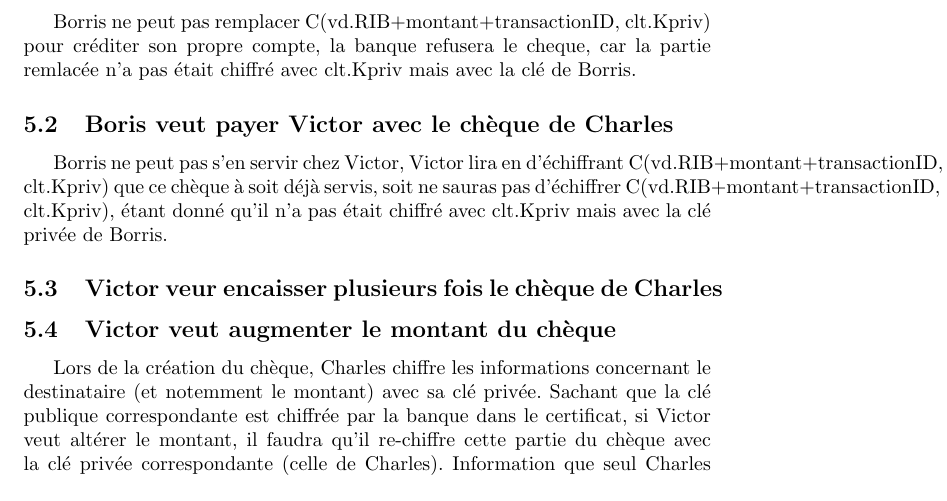
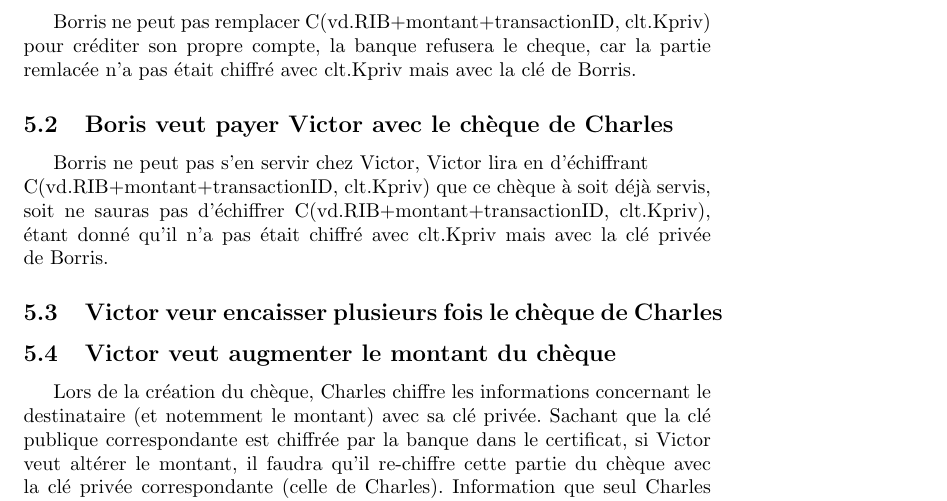
Before and after one commit to billietl/Securite, a LaTeX document (cheque/rapport.tex): part of page 3 of 3, cut so that both start at the same text. Compiled offline with pdfLaTeX.

Commit message:
resolutio pb de marge de droite

```diff
--- a/cheque/rapport.tex
+++ b/cheque/rapport.tex
@@ -105,7 +105,7 @@ Donc, le ch\`eque aura la forme : \\C(vd.RIB+montant+transactionID, clt.Kpriv)+C
 Borris ne peut pas remplacer C(vd.RIB+montant+transactionID, clt.Kpriv) pour cr\'editer son propre compte, la banque refusera le cheque, car la partie remlac\'ee n'a pas \'etait chiffr\'e avec clt.Kpriv mais avec la cl\'e de Borris.
 
 \subsection{Boris veut payer Victor avec le ch\`eque de Charles}
-Borris ne peut pas s'en servir chez Victor, Victor lira en d'\'echiffrant C(vd.RIB+montant+transactionID, clt.Kpriv) que ce ch\`eque \`a soit d\'ej\`a servis, soit ne sauras pas d'\'echiffrer C(vd.RIB+montant+transactionID, clt.Kpriv), \'etant donn\'e qu'il n'a pas \'etait chiffr\'e avec clt.Kpriv mais avec la cl\'e priv\'ee de Borris.
+Borris ne peut pas s'en servir chez Victor, Victor lira en d'\'echiffrant \\C(vd.RIB+montant+transactionID, clt.Kpriv) que ce ch\`eque \`a soit d\'ej\`a servis, soit ne sauras pas d'\'echiffrer C(vd.RIB+montant+transactionID, clt.Kpriv), \'etant donn\'e qu'il n'a pas \'etait chiffr\'e avec clt.Kpriv mais avec la cl\'e priv\'ee de Borris.
 \subsection{Victor veur encaisser plusieurs fois le ch\`eque de Charles}
 
 \subsection{Victor veut augmenter le montant du ch\`eque}
```
